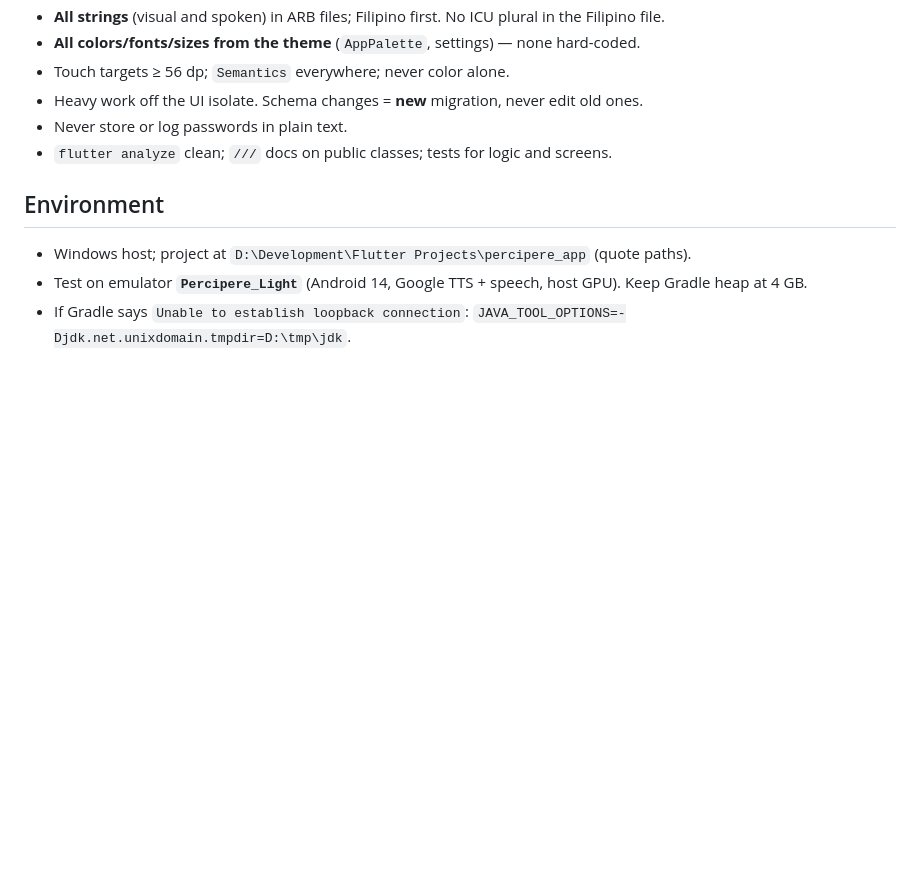
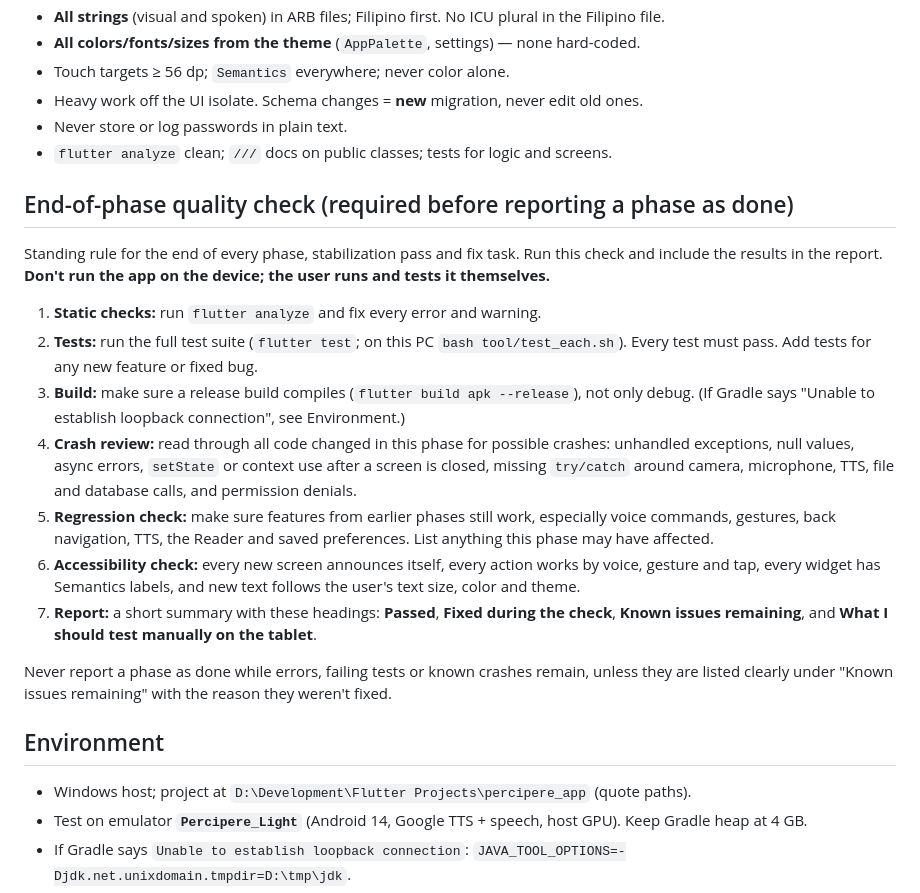
Before and after one commit to grunclerozz/percipere_application, a Markdown page: CLAUDE.md, the part around the change. Drawn GitHub-style; blank space fills up the shorter version.

Commit message:
CLAUDE.md: standing end-of-phase quality check
Co-Authored-By: Claude Sonnet 5.5 <noreply@anthropic.com>

```diff
--- a/CLAUDE.md
+++ b/CLAUDE.md
@@ -51,6 +51,32 @@ gestures, voice, tts, ocr, extraction, db, settings, platform, widgets}` ·
 - Never store or log passwords in plain text.
 - `flutter analyze` clean; `///` docs on public classes; tests for logic and screens.
 
+## End-of-phase quality check (required before reporting a phase as done)
+Standing rule for the end of every phase, stabilization pass and fix task. Run this check
+and include the results in the report. **Don't run the app on the device; the user runs
+and tests it themselves.**
+
+1. **Static checks:** run `flutter analyze` and fix every error and warning.
+2. **Tests:** run the full test suite (`flutter test`; on this PC `bash tool/test_each.sh`).
+   Every test must pass. Add tests for any new feature or fixed bug.
+3. **Build:** make sure a release build compiles (`flutter build apk --release`), not
+   only debug. (If Gradle says "Unable to establish loopback connection", see Environment.)
+4. **Crash review:** read through all code changed in this phase for possible crashes:
+   unhandled exceptions, null values, async errors, `setState` or context use after a
+   screen is closed, missing `try/catch` around camera, microphone, TTS, file and
+   database calls, and permission denials.
+5. **Regression check:** make sure features from earlier phases still work, especially
+   voice commands, gestures, back navigation, TTS, the Reader and saved preferences. List
+   anything this phase may have affected.
+6. **Accessibility check:** every new screen announces itself, every action works by
+   voice, gesture and tap, every widget has Semantics labels, and new text follows the
+   user's text size, color and theme.
+7. **Report:** a short summary with these headings: **Passed**, **Fixed during the
+   check**, **Known issues remaining**, and **What I should test manually on the tablet**.
+
+Never report a phase as done while errors, failing tests or known crashes remain, unless
+they are listed clearly under "Known issues remaining" with the reason they weren't fixed.
+
 ## Environment
 - Windows host; project at `D:\Development\Flutter Projects\percipere_app` (quote paths).
 - Test on emulator **`Percipere_Light`** (Android 14, Google TTS + speech, host GPU).
```
